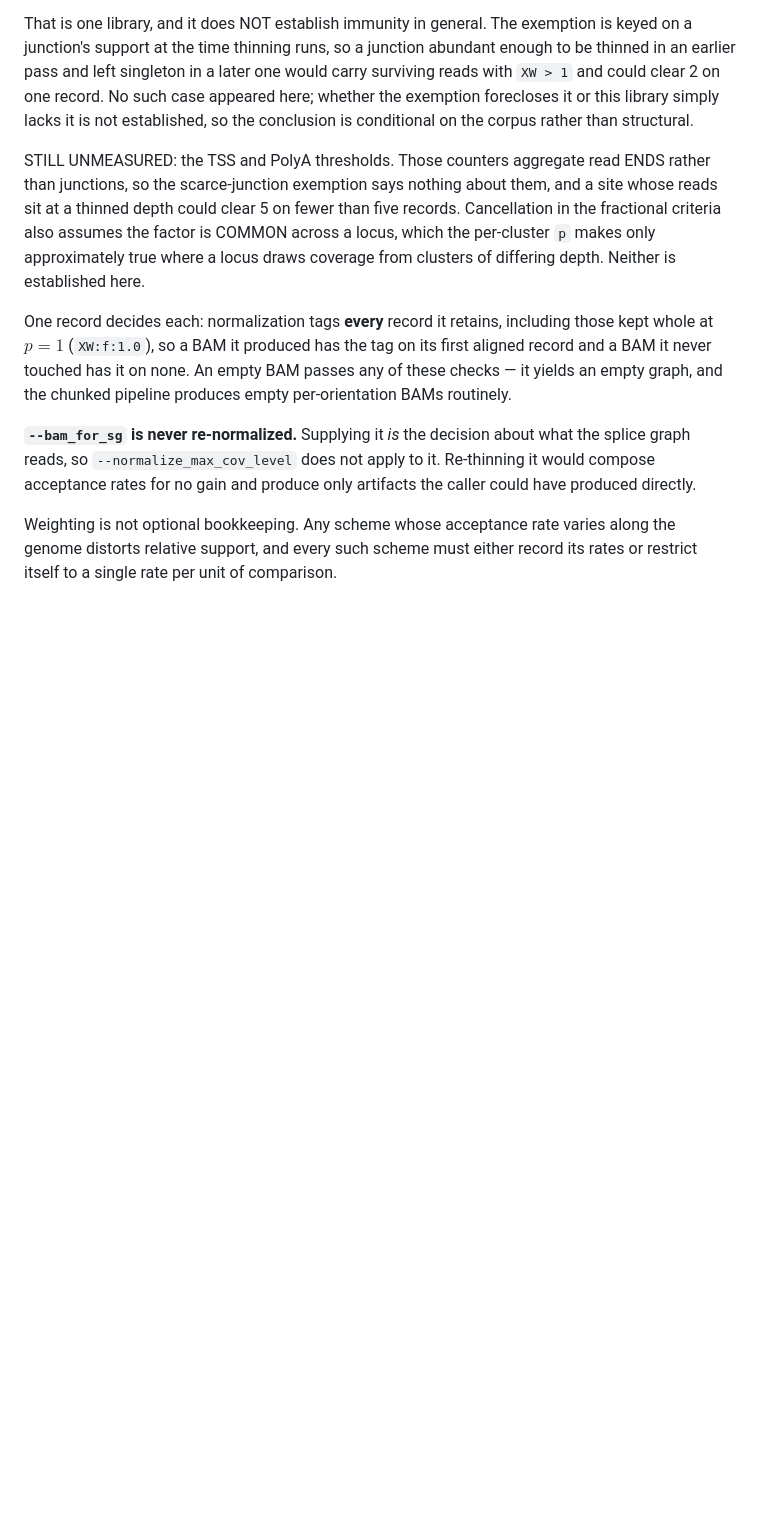
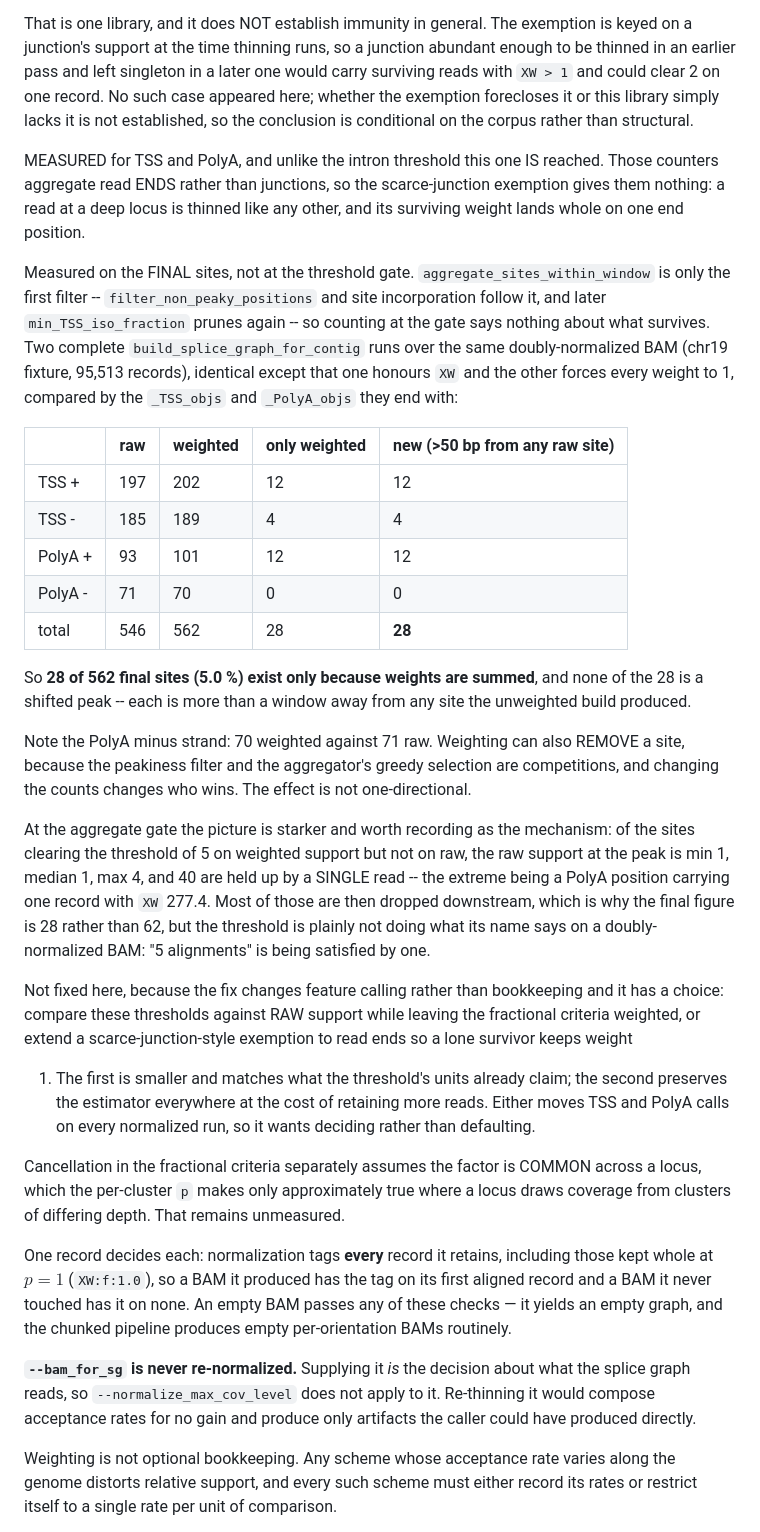
Before and after one commit to MethodsDev/LongReadAlignmentAssembler, a Markdown page: docs/coverage_normalization.md, the part around the change. GitHub-like rendering; blank space fills up the shorter version.

Commit message:
Measure TSS/PolyA against inflated weights on FINAL sites, not the gate
The intron threshold was measured unreachable on the corpus checked, protected by
the scarce-junction exemption holding those reads at weight exactly 1.0. TSS and
PolyA have no such protection: they aggregate read ENDS, a read at a deep locus is
thinned like any other, and its surviving weight lands whole on one end position.

Measured at the END of the pipeline rather than at aggregate_sites_within_window,
which is only the first filter -- filter_non_peaky_positions and site
incorporation follow it and min_TSS_iso_fraction prunes later, so a count at the
gate says nothing about what survives. Two complete build_splice_graph_for_contig
runs over the same doubly-normalized BAM (chr19 fixture, 95,513 records), identical
except that one honours XW and the other forces every weight to 1, compared on the
_TSS_objs and _PolyA_objs they end with: 546 sites raw, 562 weighted, 28 present
only with weights and none of them a shifted peak.

So 28 of 562 final sites (5.0%) exist only because weights are summed. At the gate
the figure is 62 and the mechanism is starker -- raw support min 1, median 1, and 40
sites held up by a single read, the extreme carrying XW 277.4 -- but most are
dropped downstream, which is why the end-state number is smaller and is the one
stated.

Also recorded: the PolyA minus strand went 71 raw to 70 weighted. Weighting can
REMOVE a site, because the peakiness filter and the aggregator's greedy selection
are competitions and changing counts changes who wins. Not one-directional.

Not fixed: the fix changes feature calling rather than bookkeeping and has a choice
between comparing these thresholds against raw support or extending a
scarce-junction-style exemption to read ends. Either moves TSS and PolyA calls on
every normalized run.

Docs only; no code change.

```diff
--- a/docs/coverage_normalization.md
+++ b/docs/coverage_normalization.md
@@ -287,12 +287,50 @@ clear 2 on one record. No such case appeared here; whether the exemption foreclo
 library simply lacks it is not established, so the conclusion is conditional on the corpus rather
 than structural.
 
-STILL UNMEASURED: the TSS and PolyA thresholds. Those counters aggregate read ENDS rather than
-junctions, so the scarce-junction exemption says nothing about them, and a site whose reads sit at
-a thinned depth could clear 5 on fewer than five records. Cancellation in the fractional criteria
-also assumes the factor is COMMON across a locus, which the per-cluster `p` makes only
-approximately true where a locus draws coverage from clusters of differing depth. Neither is
-established here.
+MEASURED for TSS and PolyA, and unlike the intron threshold this one IS reached. Those counters
+aggregate read ENDS rather than junctions, so the scarce-junction exemption gives them nothing: a
+read at a deep locus is thinned like any other, and its surviving weight lands whole on one end
+position.
+
+Measured on the FINAL sites, not at the threshold gate. `aggregate_sites_within_window` is only the
+first filter -- `filter_non_peaky_positions` and site incorporation follow it, and later
+`min_TSS_iso_fraction` prunes again -- so counting at the gate says nothing about what survives.
+Two complete `build_splice_graph_for_contig` runs over the same doubly-normalized BAM (chr19
+fixture, 95,513 records), identical except that one honours `XW` and the other forces every weight
+to 1, compared by the `_TSS_objs` and `_PolyA_objs` they end with:
+
+| | raw | weighted | only weighted | new (>50 bp from any raw site) |
+|---|---|---|---|---|
+| TSS + | 197 | 202 | 12 | 12 |
+| TSS - | 185 | 189 | 4 | 4 |
+| PolyA + | 93 | 101 | 12 | 12 |
+| PolyA - | 71 | 70 | 0 | 0 |
+| total | 546 | 562 | 28 | **28** |
+
+So **28 of 562 final sites (5.0 %) exist only because weights are summed**, and none of the 28 is
+a shifted peak -- each is more than a window away from any site the unweighted build produced.
+
+Note the PolyA minus strand: 70 weighted against 71 raw. Weighting can also REMOVE a site, because
+the peakiness filter and the aggregator's greedy selection are competitions, and changing the
+counts changes who wins. The effect is not one-directional.
+
+At the aggregate gate the picture is starker and worth recording as the mechanism: of the sites
+clearing the threshold of 5 on weighted support but not on raw, the raw support at the peak is
+min 1, median 1, max 4, and 40 are held up by a SINGLE read -- the extreme being a PolyA position
+carrying one record with `XW` 277.4. Most of those are then dropped downstream, which is why the
+final figure is 28 rather than 62, but the threshold is plainly not doing what its name says on a
+doubly-normalized BAM: "5 alignments" is being satisfied by one.
+
+Not fixed here, because the fix changes feature calling rather than bookkeeping and it has a
+choice: compare these thresholds against RAW support while leaving the fractional criteria
+weighted, or extend a scarce-junction-style exemption to read ends so a lone survivor keeps weight
+1. The first is smaller and matches what the threshold's units already claim; the second preserves
+the estimator everywhere at the cost of retaining more reads. Either moves TSS and PolyA calls on
+every normalized run, so it wants deciding rather than defaulting.
+
+Cancellation in the fractional criteria separately assumes the factor is COMMON across a locus,
+which the per-cluster `p` makes only approximately true where a locus draws coverage from clusters
+of differing depth. That remains unmeasured.
 
 One record decides each: normalization tags **every** record it retains, including those kept
 whole at $p=1$ (`XW:f:1.0`), so a BAM it produced has the tag on its first aligned record and a
```
